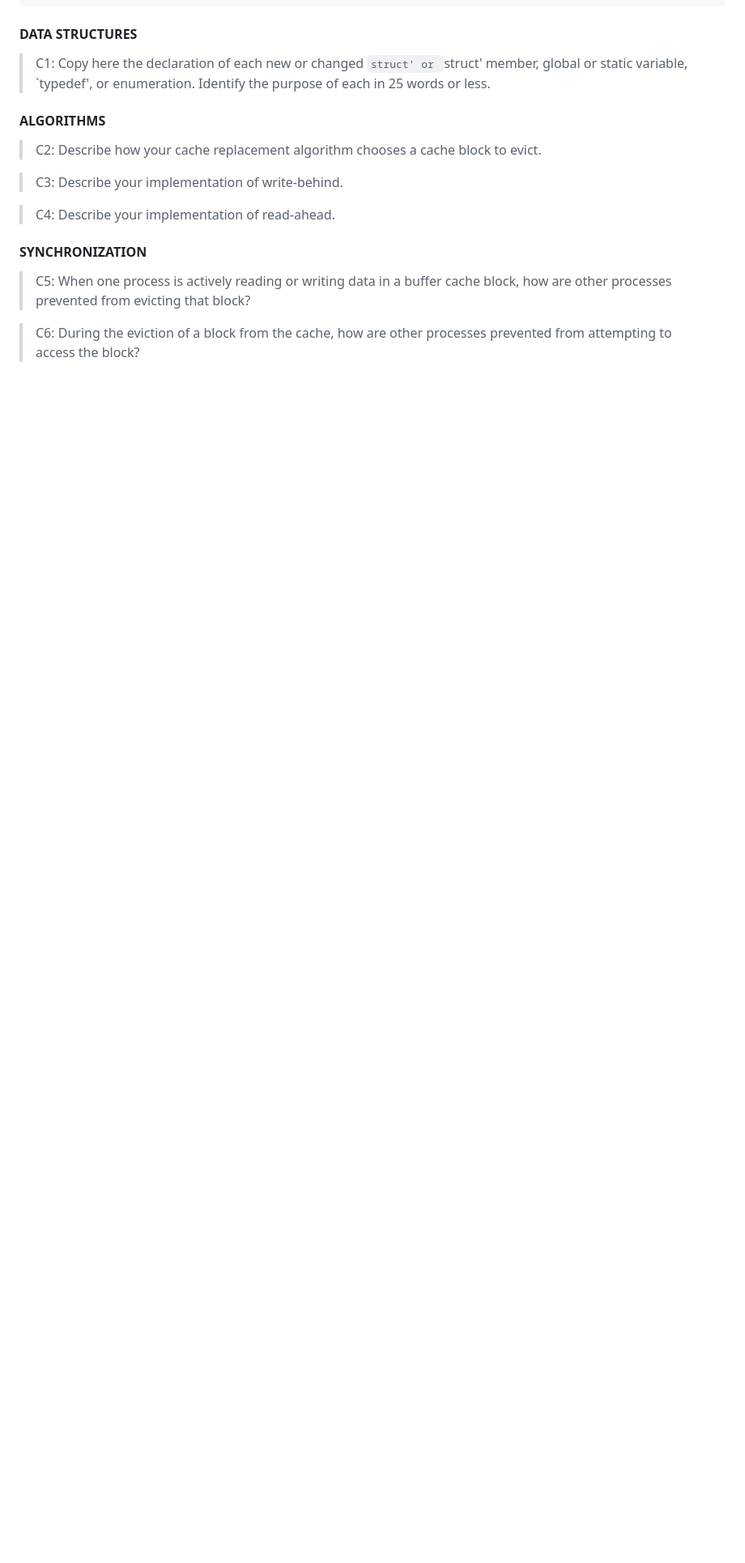
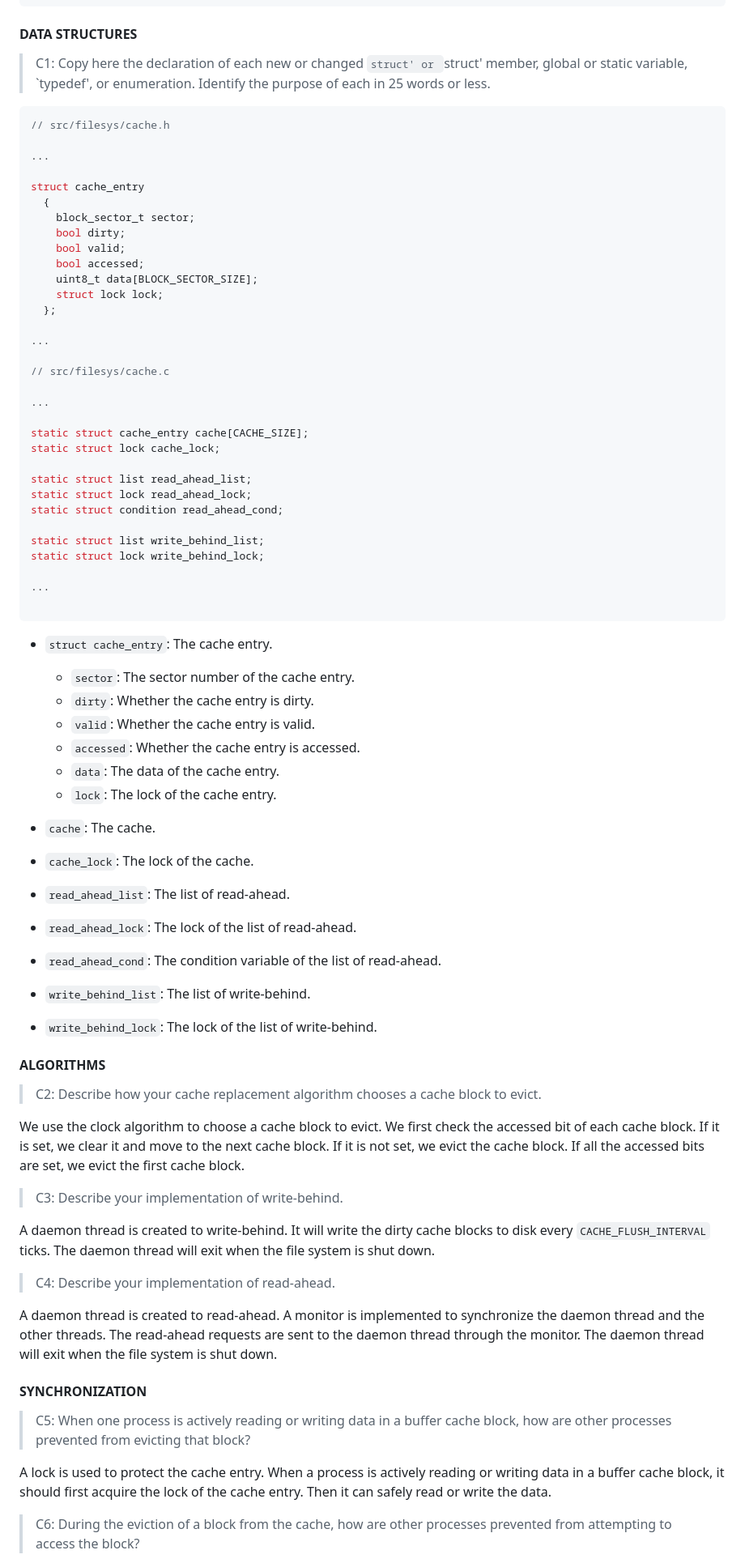
Before and after one commit to profetia/pintos, a Markdown page: doc/filesys.md, the part around one of its changes. Shown at 81% size. Rendered like a GitHub page; blank space fills up the shorter version.

Commit message:
docs: design doc for buffer cache

````diff
--- a/doc/filesys.md
+++ b/doc/filesys.md
@@ -230,14 +230,72 @@ We choose to represent the current directory of a process as a pointer to a dire
 > `struct' member, global or static variable, `typedef', or
 > enumeration.  Identify the purpose of each in 25 words or less.
 
+```c
+// src/filesys/cache.h
+
+...
+
+struct cache_entry
+  {
+    block_sector_t sector;
+    bool dirty;
+    bool valid;
+    bool accessed;
+    uint8_t data[BLOCK_SECTOR_SIZE];
+    struct lock lock;
+  };
+
+...
+
+// src/filesys/cache.c
+
+...
+
+static struct cache_entry cache[CACHE_SIZE];
+static struct lock cache_lock;
+
+static struct list read_ahead_list;
+static struct lock read_ahead_lock;
+static struct condition read_ahead_cond;
+
+static struct list write_behind_list;
+static struct lock write_behind_lock;
+
+...
+
+```
+
+- `struct cache_entry`: The cache entry.
+    - `sector`: The sector number of the cache entry.
+    - `dirty`: Whether the cache entry is dirty.
+    - `valid`: Whether the cache entry is valid.
+    - `accessed`: Whether the cache entry is accessed.
+    - `data`: The data of the cache entry.
+    - `lock`: The lock of the cache entry.
+
+- `cache`: The cache.
+- `cache_lock`: The lock of the cache.
+- `read_ahead_list`: The list of read-ahead.
+- `read_ahead_lock`: The lock of the list of read-ahead.
+- `read_ahead_cond`: The condition variable of the list of read-ahead.
+- `write_behind_list`: The list of write-behind.
+- `write_behind_lock`: The lock of the list of write-behind.
+
 #### ALGORITHMS
 
 > C2: Describe how your cache replacement algorithm chooses a cache
 > block to evict.
 
+We use the clock algorithm to choose a cache block to evict. We first check the accessed bit of each cache block. If it is set, we clear it and move to the next cache block. If it is not set, we evict the cache block. If all the accessed bits are set, we evict the first cache block.
+
 > C3: Describe your implementation of write-behind.
 
+A daemon thread is created to write-behind. It will write the dirty cache blocks to disk every `CACHE_FLUSH_INTERVAL` ticks. The daemon thread will
+exit when the file system is shut down.
+
 > C4: Describe your implementation of read-ahead.
+
+A daemon thread is created to read-ahead. A monitor is implemented to synchronize the daemon thread and the other threads. The read-ahead requests are sent to the daemon thread through the monitor. The daemon thread will exit when the file system is shut down.
 
 #### SYNCHRONIZATION
 
@@ -245,5 +303,7 @@ We choose to represent the current directory of a process as a pointer to a dire
 > buffer cache block, how are other processes prevented from evicting
 > that block?
 
+A lock is used to protect the cache entry. When a process is actively reading or writing data in a buffer cache block, it should first acquire the lock of the cache entry. Then it can safely read or write the data.
+
 > C6: During the eviction of a block from the cache, how are other
 > processes prevented from attempting to access the block?
````
Also changed, not shown: other parts of doc/filesys.md (+4 -0 lines).
